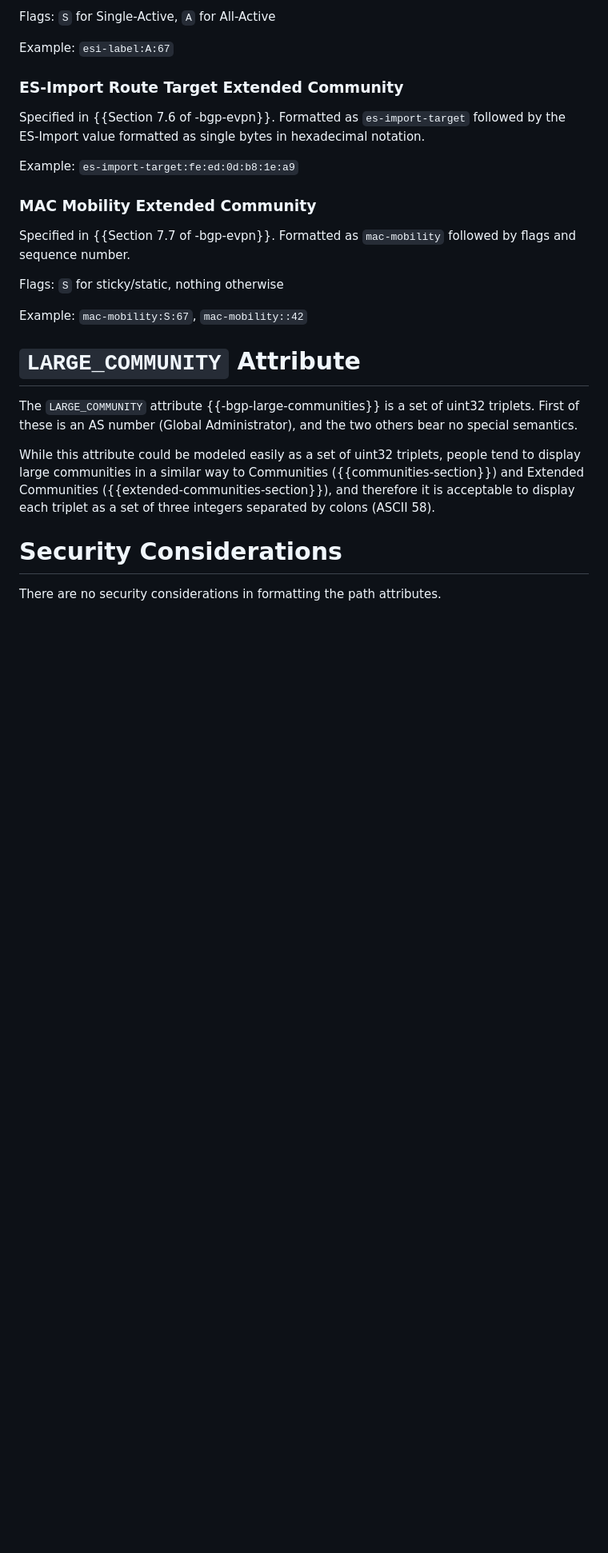
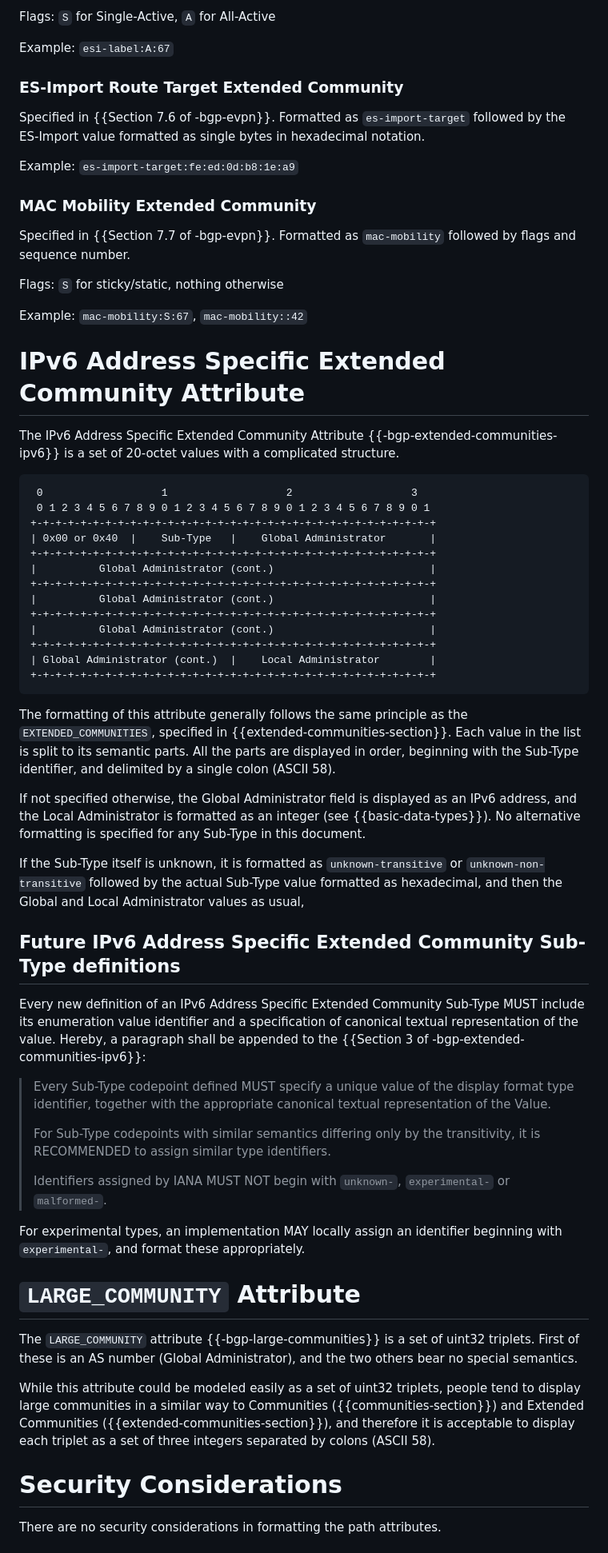
Before and after one commit to marenamat/ietf-draft-marenamat-idr-bgp-attribute-formatting, a Markdown page: draft-marenamat-idr-bgp-attribute-formatting.md, the part around one of its changes. Shown at 80% size. GitHub-like rendering; blank space fills up the shorter version.

Commit message:
Finished other attributes, only part of EC remaining

```diff
--- a/draft-marenamat-idr-bgp-attribute-formatting.md
+++ b/draft-marenamat-idr-bgp-attribute-formatting.md
@@ -493,6 +508,59 @@ Generic Transitive Extended Community Part 2 (Type 0x81)
 Generic Transitive Extended Community Part 3 (Type 0x82)
 -->
 
+# IPv6 Address Specific Extended Community Attribute
+
+The IPv6 Address Specific Extended Community Attribute {{-bgp-extended-communities-ipv6}}
+is a set of 20-octet values with a complicated structure.
+
+     0                   1                   2                   3
+     0 1 2 3 4 5 6 7 8 9 0 1 2 3 4 5 6 7 8 9 0 1 2 3 4 5 6 7 8 9 0 1
+    +-+-+-+-+-+-+-+-+-+-+-+-+-+-+-+-+-+-+-+-+-+-+-+-+-+-+-+-+-+-+-+-+
+    | 0x00 or 0x40  |    Sub-Type   |    Global Administrator       |
+    +-+-+-+-+-+-+-+-+-+-+-+-+-+-+-+-+-+-+-+-+-+-+-+-+-+-+-+-+-+-+-+-+
+    |          Global Administrator (cont.)                         |
+    +-+-+-+-+-+-+-+-+-+-+-+-+-+-+-+-+-+-+-+-+-+-+-+-+-+-+-+-+-+-+-+-+
+    |          Global Administrator (cont.)                         |
+    +-+-+-+-+-+-+-+-+-+-+-+-+-+-+-+-+-+-+-+-+-+-+-+-+-+-+-+-+-+-+-+-+
+    |          Global Administrator (cont.)                         |
+    +-+-+-+-+-+-+-+-+-+-+-+-+-+-+-+-+-+-+-+-+-+-+-+-+-+-+-+-+-+-+-+-+
+    | Global Administrator (cont.)  |    Local Administrator        |
+    +-+-+-+-+-+-+-+-+-+-+-+-+-+-+-+-+-+-+-+-+-+-+-+-+-+-+-+-+-+-+-+-+
+
+The formatting of this attribute generally follows the same principle
+as the `EXTENDED_COMMUNITIES`, specified in {{extended-communities-section}}.
+Each value in the list is split to its semantic parts. All the parts are displayed in order,
+beginning with the Sub-Type identifier, and delimited by a single colon (ASCII 58).
+
+If not specified otherwise, the Global Administrator field is displayed
+as an IPv6 address, and the Local Administrator is formatted as an integer
+(see {{basic-data-types}}). No alternative formatting is specified for any
+Sub-Type in this document.
+
+If the Sub-Type itself is unknown, it is formatted as `unknown-transitive` or
+`unknown-non-transitive` followed by the actual Sub-Type value formatted as
+hexadecimal, and then the Global and Local Administrator values as usual,
+
+## Future IPv6 Address Specific Extended Community Sub-Type definitions
+
+Every new definition of an IPv6 Address Specific Extended Community Sub-Type
+MUST include its enumeration
+value identifier and a specification of canonical textual representation
+of the value. Hereby, a paragraph shall be appended
+to the {{Section 3 of -bgp-extended-communities-ipv6}}:
+
+> Every Sub-Type codepoint defined MUST specify a unique value of the display
+> format type identifier, together with the appropriate canonical textual
+> representation of the Value.
+>
+> For Sub-Type codepoints with similar semantics differing only by the transitivity,
+> it is RECOMMENDED to assign similar type identifiers.
+>
+> Identifiers assigned by IANA MUST NOT begin with `unknown-`, `experimental-`
+> or `malformed-`.
+
+For experimental types, an implementation MAY locally assign an identifier
+beginning with `experimental-`, and format these appropriately.
 
 # `LARGE_COMMUNITY` Attribute
 
```
Also changed, not shown: other parts of draft-marenamat-idr-bgp-attribute-formatting.md (+34 -6 lines).
